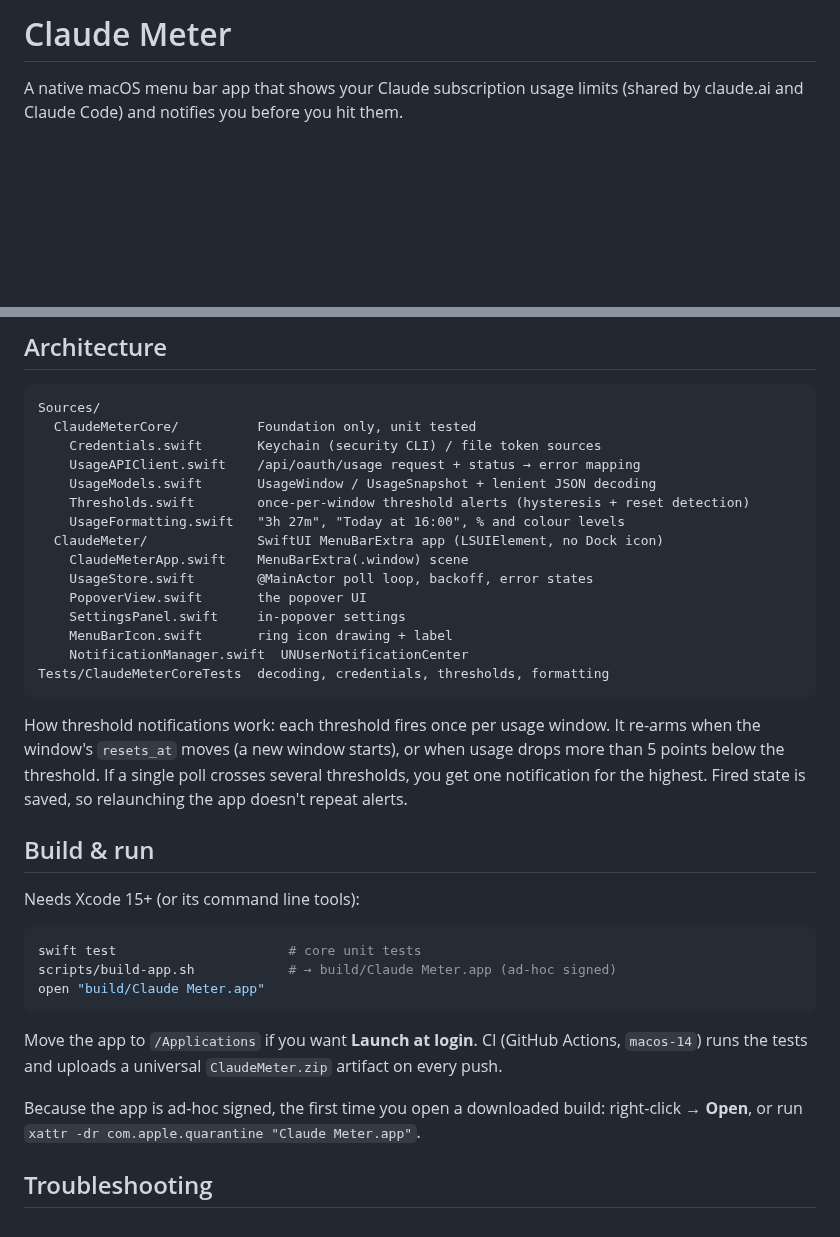
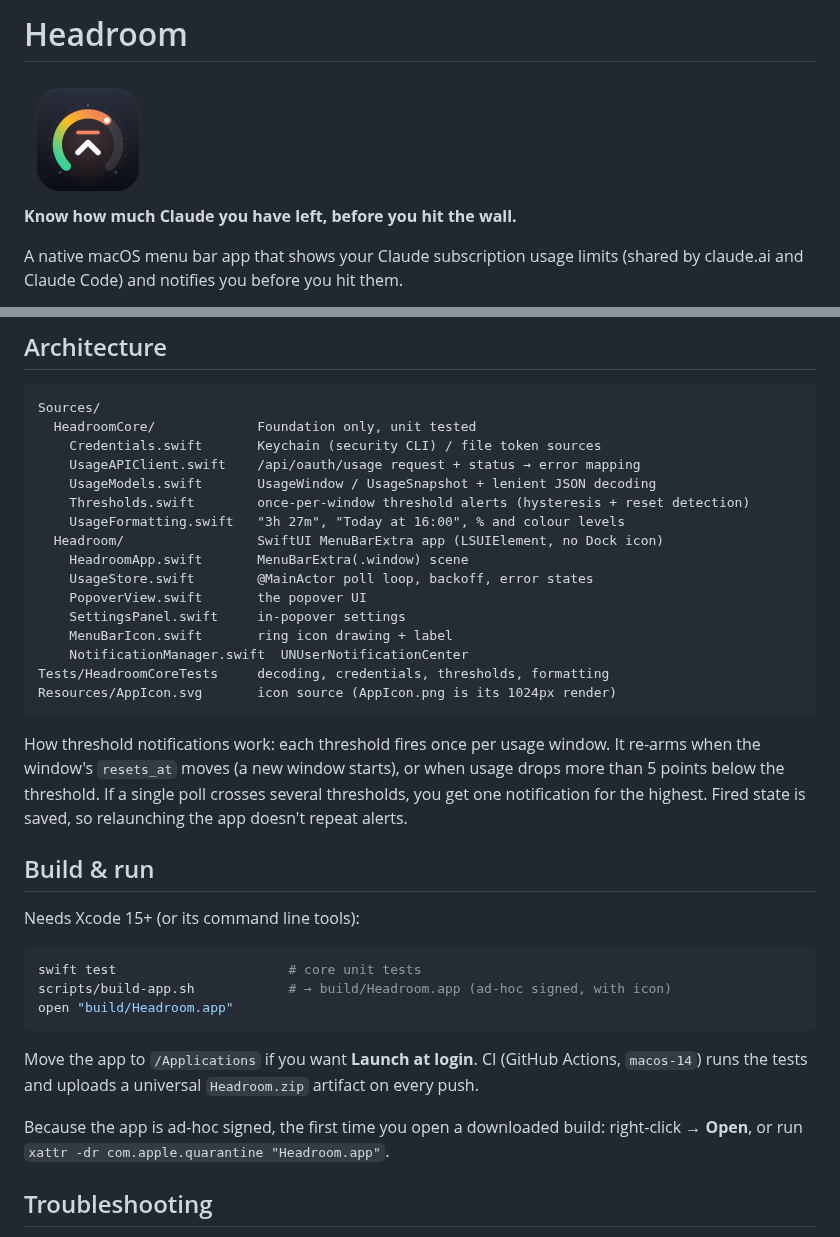
Before and after one commit to jengguru/claude-usage-menubar, a Markdown page: README.md, 2 parts joined by grey strips. Drawn GitHub-style; pictures changed too: Resources/AppIcon.png (added); blank space fills up the shorter version.

````diff
--- a/README.md
+++ b/README.md
@@ -1,4 +1,8 @@
-# Claude Meter
+# Headroom
+
+<img src="Resources/AppIcon.png" width="128" alt="Headroom icon">
+
+**Know how much Claude you have left, before you hit the wall.**
 
 A native macOS menu bar app that shows your Claude subscription usage limits (shared by claude.ai and Claude Code) and notifies you before you hit them.
 
@@ -34,20 +38,21 @@ I compared four possible sources before building:
 
 ```
 Sources/
-  ClaudeMeterCore/          Foundation only, unit tested
+  HeadroomCore/             Foundation only, unit tested
     Credentials.swift       Keychain (security CLI) / file token sources
     UsageAPIClient.swift    /api/oauth/usage request + status → error mapping
     UsageModels.swift       UsageWindow / UsageSnapshot + lenient JSON decoding
     Thresholds.swift        once-per-window threshold alerts (hysteresis + reset detection)
     UsageFormatting.swift   "3h 27m", "Today at 16:00", % and colour levels
-  ClaudeMeter/              SwiftUI MenuBarExtra app (LSUIElement, no Dock icon)
-    ClaudeMeterApp.swift    MenuBarExtra(.window) scene
+  Headroom/                 SwiftUI MenuBarExtra app (LSUIElement, no Dock icon)
+    HeadroomApp.swift       MenuBarExtra(.window) scene
     UsageStore.swift        @MainActor poll loop, backoff, error states
     PopoverView.swift       the popover UI
     SettingsPanel.swift     in-popover settings
     MenuBarIcon.swift       ring icon drawing + label
     NotificationManager.swift  UNUserNotificationCenter
-Tests/ClaudeMeterCoreTests  decoding, credentials, thresholds, formatting
+Tests/HeadroomCoreTests     decoding, credentials, thresholds, formatting
+Resources/AppIcon.svg       icon source (AppIcon.png is its 1024px render)
 ```
 
 How threshold notifications work: each threshold fires once per usage window. It re-arms when the window's `resets_at` moves (a new window starts), or when usage drops more than 5 points below the threshold. If a single poll crosses several thresholds, you get one notification for the highest. Fired state is saved, so relaunching the app doesn't repeat alerts.
@@ -58,13 +63,13 @@ Needs Xcode 15+ (or its command line tools):
 
 ```sh
 swift test                      # core unit tests
-scripts/build-app.sh            # → build/Claude Meter.app (ad-hoc signed)
-open "build/Claude Meter.app"
+scripts/build-app.sh            # → build/Headroom.app (ad-hoc signed, with icon)
+open "build/Headroom.app"
 ```
 
-Move the app to `/Applications` if you want **Launch at login**. CI (GitHub Actions, `macos-14`) runs the tests and uploads a universal `ClaudeMeter.zip` artifact on every push.
+Move the app to `/Applications` if you want **Launch at login**. CI (GitHub Actions, `macos-14`) runs the tests and uploads a universal `Headroom.zip` artifact on every push.
 
-Because the app is ad-hoc signed, the first time you open a downloaded build: right-click → **Open**, or run `xattr -dr com.apple.quarantine "Claude Meter.app"`.
+Because the app is ad-hoc signed, the first time you open a downloaded build: right-click → **Open**, or run `xattr -dr com.apple.quarantine "Headroom.app"`.
 
 ## Troubleshooting
 
````
Also changed, not shown: 31 other files.
